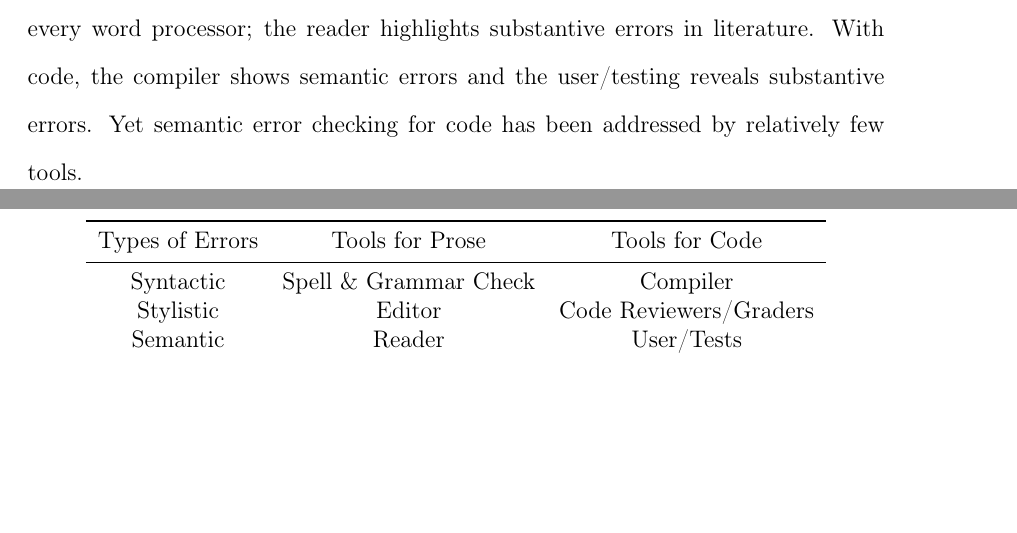
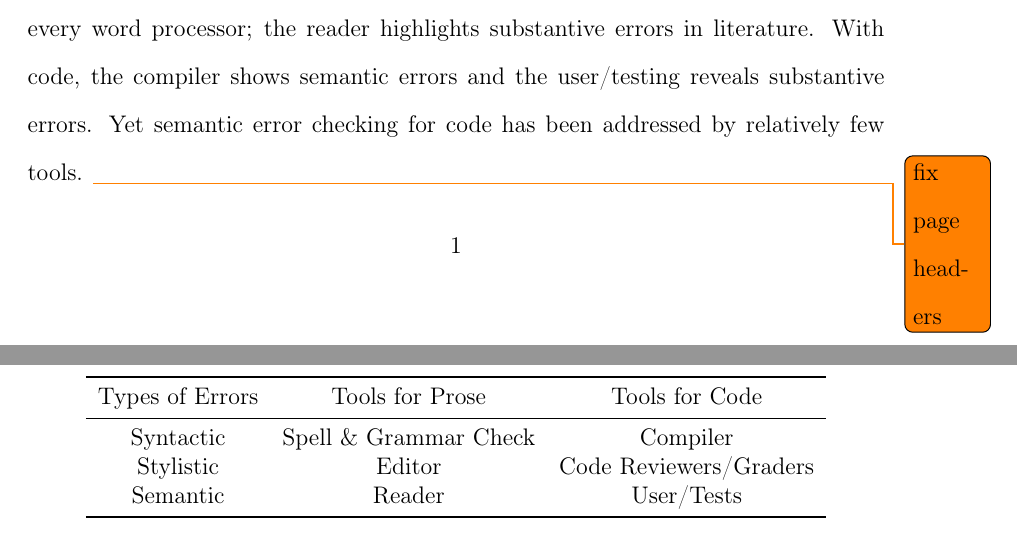
Before and after one commit to esr2/critter, a LaTeX thesis (Thesis.tex): two parts of pages 9 and 10 of 56, joined at a grey line, cut so that both start at the same text, the shorter picture padded with empty space. Compiled offline with pdfLaTeX; a missing font is replaced by an installed copy or a similar font.

Commit message:
added reminder to fix the page headers

```diff
--- a/Thesis.tex
+++ b/Thesis.tex
@@ -147,7 +147,7 @@ There are tools to help one find these errors in both prose and code (see \autor
 Spell and grammar check exist in nearly every word processor; the reader highlights substantive
 errors in literature. With code, the compiler shows semantic errors and the user\slash
 testing reveals substantive errors. Yet semantic error checking for code has been addressed by
-relatively few tools.
+relatively few tools. \todo{fix page headers}
 
 \begin{table}%[h]
 	\begin{center}
```
